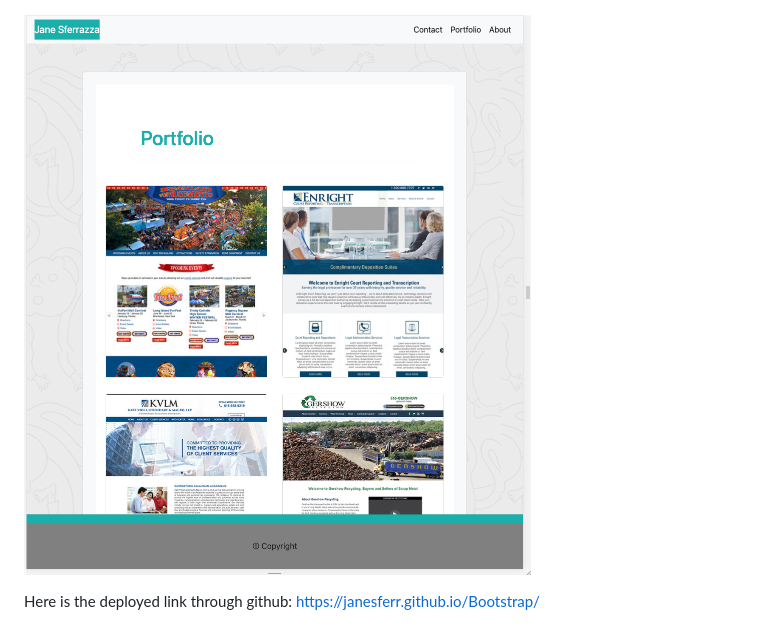
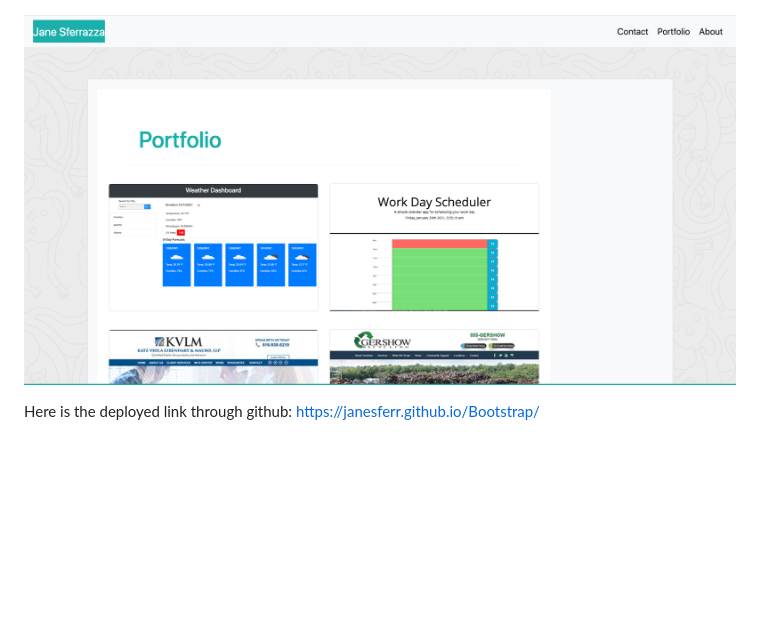
Before and after one commit to janesferr/Bootstrap, a Markdown page: README.md, the part around the change. Drawn GitHub-style; pictures changed too: Assets/Images/RecentPortofolio.png (added); blank space fills up the shorter version.

Commit message:
changed pic in REAdme

```diff
--- a/README.md
+++ b/README.md
@@ -4,6 +4,6 @@ This website is created with Bootstrap and consiste of 3 pages onto it.
 
 ![the website screenshot of Contact page](Assets/Images/Contactpage.png?raw=true "Top screenshot of webpage")
 
-![the website screenshot of Portofolio](Assets/Images/Portfolio.png?raw=true "Top screenshot of webpage")
+![the website screenshot of Portofolio](Assets/Images/RecentPortofolio.png?raw=true "Top screenshot of webpage")
 
 Here is the deployed link through github: https://janesferr.github.io/Bootstrap/
```
